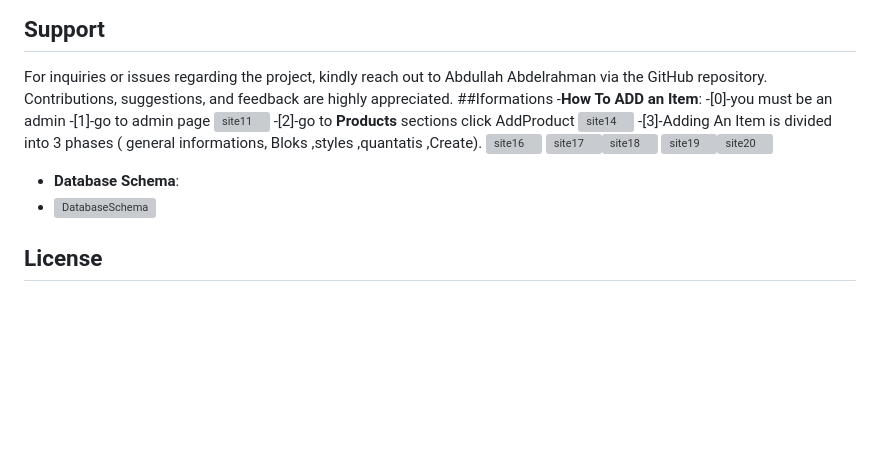
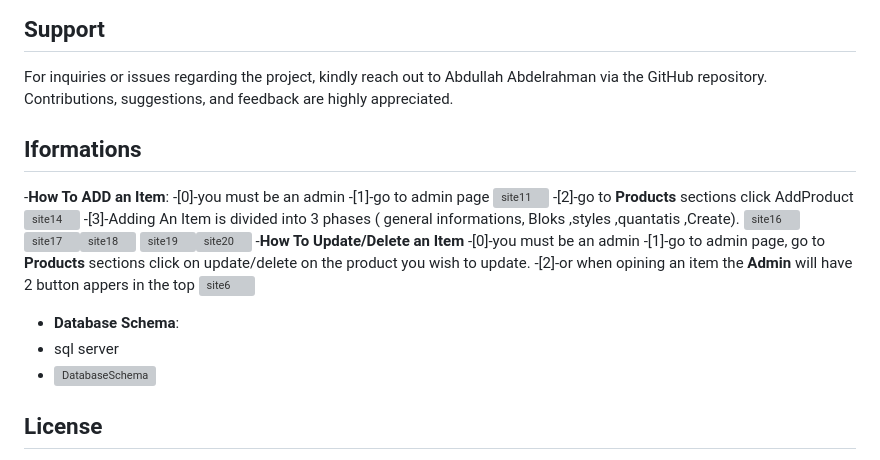
Before and after one commit to Abdullah-Abdelrahman/Ecommerce, a Markdown page: README.md, the part around the change. Drawn GitHub-style; blank space fills up the shorter version; grey boxes are pictures that could not be loaded.

```diff
--- a/README.md
+++ b/README.md
@@ -28,7 +28,7 @@ Contributions to the project are encouraged! Please fork the repository, make ne
 
 ## Support
 For inquiries or issues regarding the project, kindly reach out to Abdullah Abdelrahman via the GitHub repository. Contributions, suggestions, and feedback are highly appreciated.
-##Iformations
+## Iformations
 -**How To ADD an Item**:
 -[0]-you must be an admin
 -[1]-go to admin page
@@ -39,12 +39,18 @@ For inquiries or issues regarding the project, kindly reach out to Abdullah Abde
 ![site16](https://github.com/Abdullah-Abdelrahman/Ecommerce/assets/158853105/8c993228-02db-488f-8df2-3e335f422134)
 ![site17](https://github.com/Abdullah-Abdelrahman/Ecommerce/assets/158853105/84c435a2-f459-4a9a-b96f-14450de8a768)![site18](https://github.com/Abdullah-Abdelrahman/Ecommerce/assets/158853105/cd7374fe-d16f-483f-b5b7-6bac57e62c55)
 ![site19](https://github.com/Abdullah-Abdelrahman/Ecommerce/assets/158853105/1ffde319-b689-4ae3-ac97-ad7f177667a0)![site20](https://github.com/Abdullah-Abdelrahman/Ecommerce/assets/158853105/d81f4e84-5e5a-4b2b-bef5-11ac48771364)
+-**How To Update/Delete an Item**
+-[0]-you must be an admin
+-[1]-go to admin page, go to **Products** sections click on update/delete on the product you wish to update.
+-[2]-or when opining an item the **Admin** will have 2 button appers in the top
+![site6](https://github.com/Abdullah-Abdelrahman/Ecommerce/assets/158853105/78f4bb75-dea9-47c2-875a-bed9e9a98b2e)
 
 
 
 
 
 - **Database Schema**:
+- sql server
 - ![DatabaseSchema](https://github.com/Abdullah-Abdelrahman/Ecommerce/assets/158853105/a671408f-fe52-4a9d-88b0-fcf4cc3f7ed8)
 
 
```
